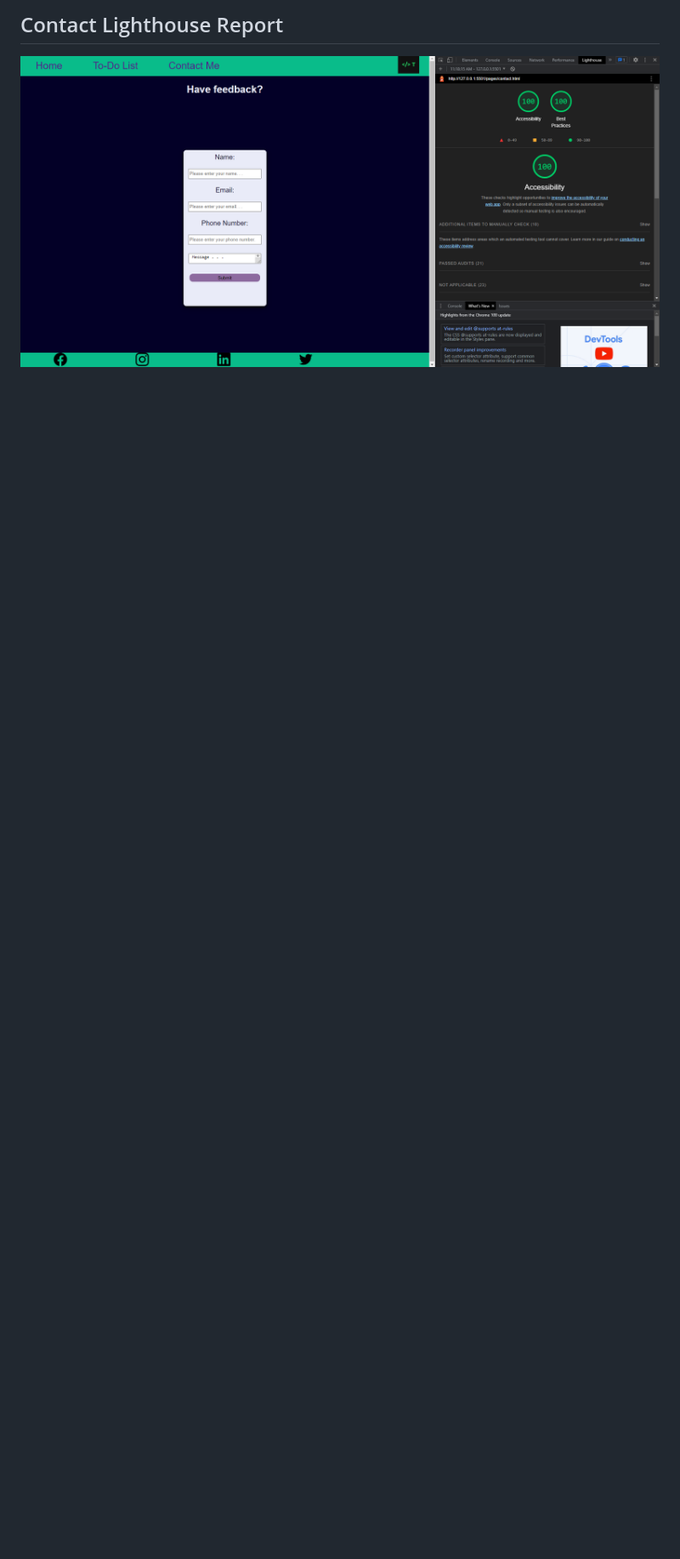
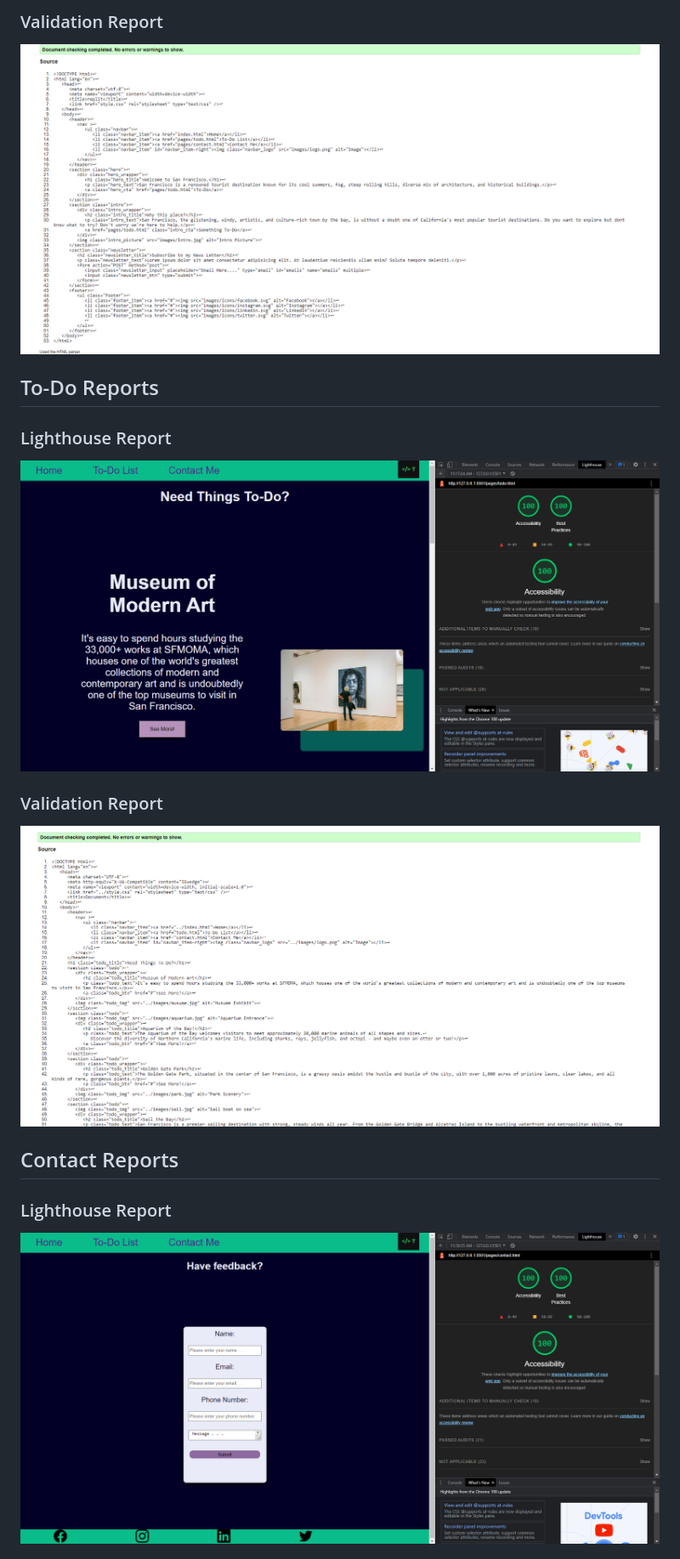
Before and after one commit to CameronTwiggs/Welcome-To, a Markdown page: README.md, the part around the change printed below. Shown: that part at 85% size. GitHub-like rendering; pictures changed too: assignment-screenshots/home-validated.png (added), assignment-screenshots/todo-validated.png (added); blank space fills up the shorter version.

```diff
--- a/README.md
+++ b/README.md
@@ -28,3 +27,17 @@ Hey to who ever may be reading this.
 
-## Contact Lighthouse Report
-![Contact Lighthouse Report](/lighthouse-screenshots/contact-lighthouse.png)
+### Validation Report
+![Home Validation Report](/assignment-screenshots/home-validated.png)
+
+## To-Do Reports
+
+### Lighthouse Report
+![To-Do Lighthouse Report](/assignment-screenshots/todo-lighthouse.png)
+
+### Validation Report
+![To-Do Validation Report](/assignment-screenshots/todo-validated.png)
+
+## Contact Reports
+
+### Lighthouse Report
+![Contact Lighthouse Report](/assignment-screenshots/contact-lighthouse.png)
+
```
Also changed, not shown: other parts of README.md (+5 -4 lines), assignment-screenshots/contact-lighthouse.png (renamed from lighthouse-screenshots/contact-lighthouse.png), assignment-screenshots/contact-validated.png (added), assignment-screenshots/home-lighthouse.png (renamed from lighthouse-screenshots/home-lighthouse.png), assignment-screenshots/todo-lighthouse.png (renamed from lighthouse-screenshots/to-do-lighthouse.png).
